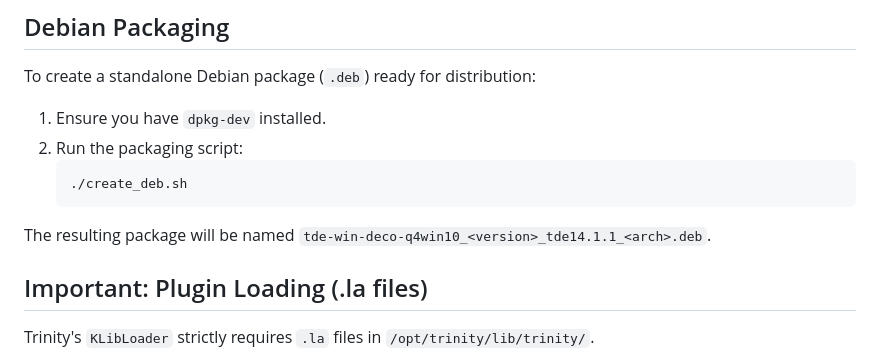
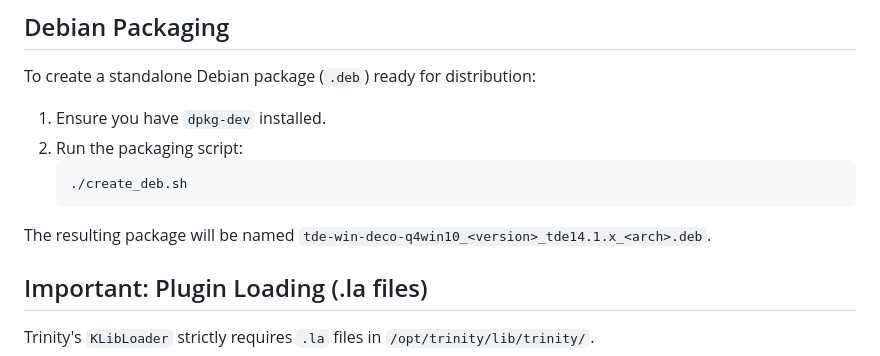
Before and after one commit to seb3773/tde-win-deco-Q4WIN10, a Markdown page: README.md, the part around the change. Drawn GitHub-style.

Commit message:
Update version format in README for package naming

````diff
--- a/README.md
+++ b/README.md
@@ -61,7 +61,7 @@ To create a standalone Debian package (`.deb`) ready for distribution:
     ```bash
     ./create_deb.sh
     ```
-The resulting package will be named `tde-win-deco-q4win10_<version>_tde14.1.1_<arch>.deb`.
+The resulting package will be named `tde-win-deco-q4win10_<version>_tde14.1.x_<arch>.deb`.
 
 ## Important: Plugin Loading (.la files)
 
````
